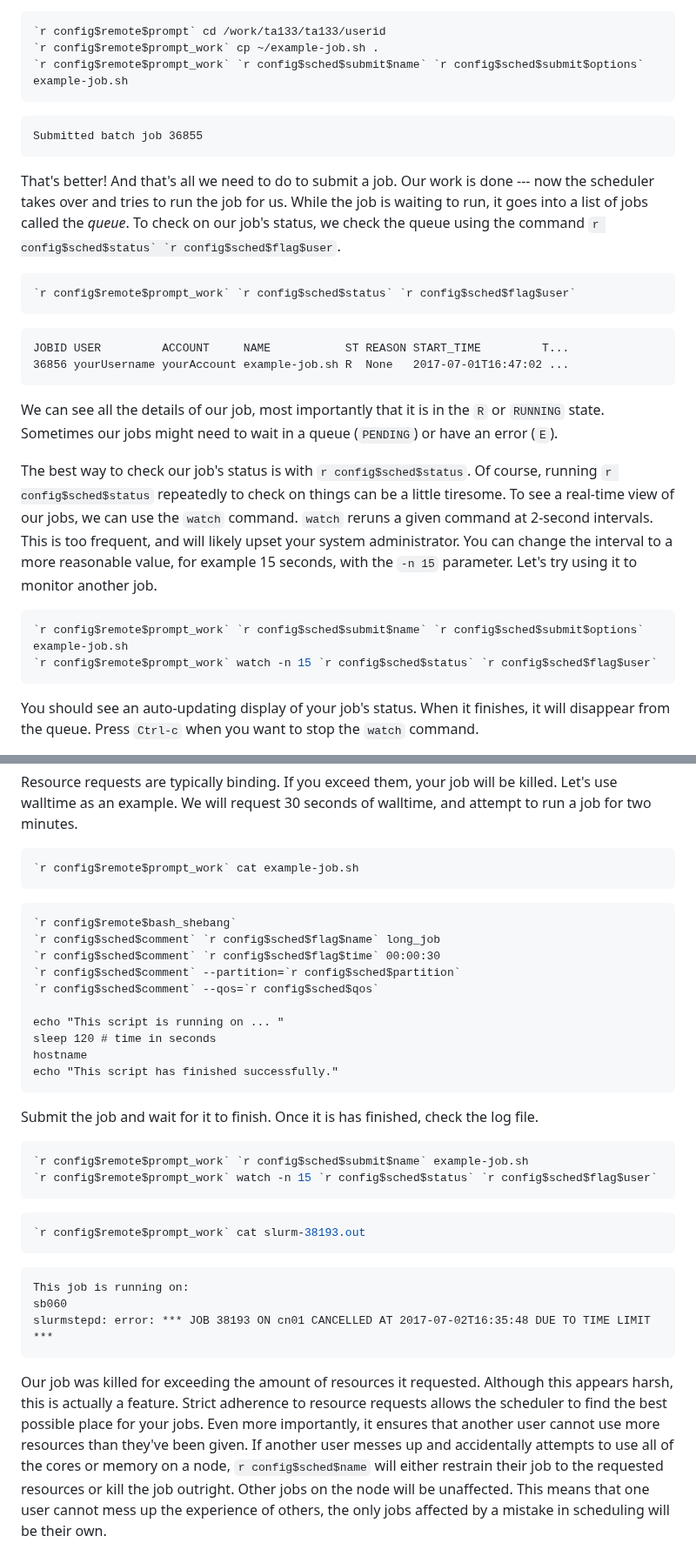
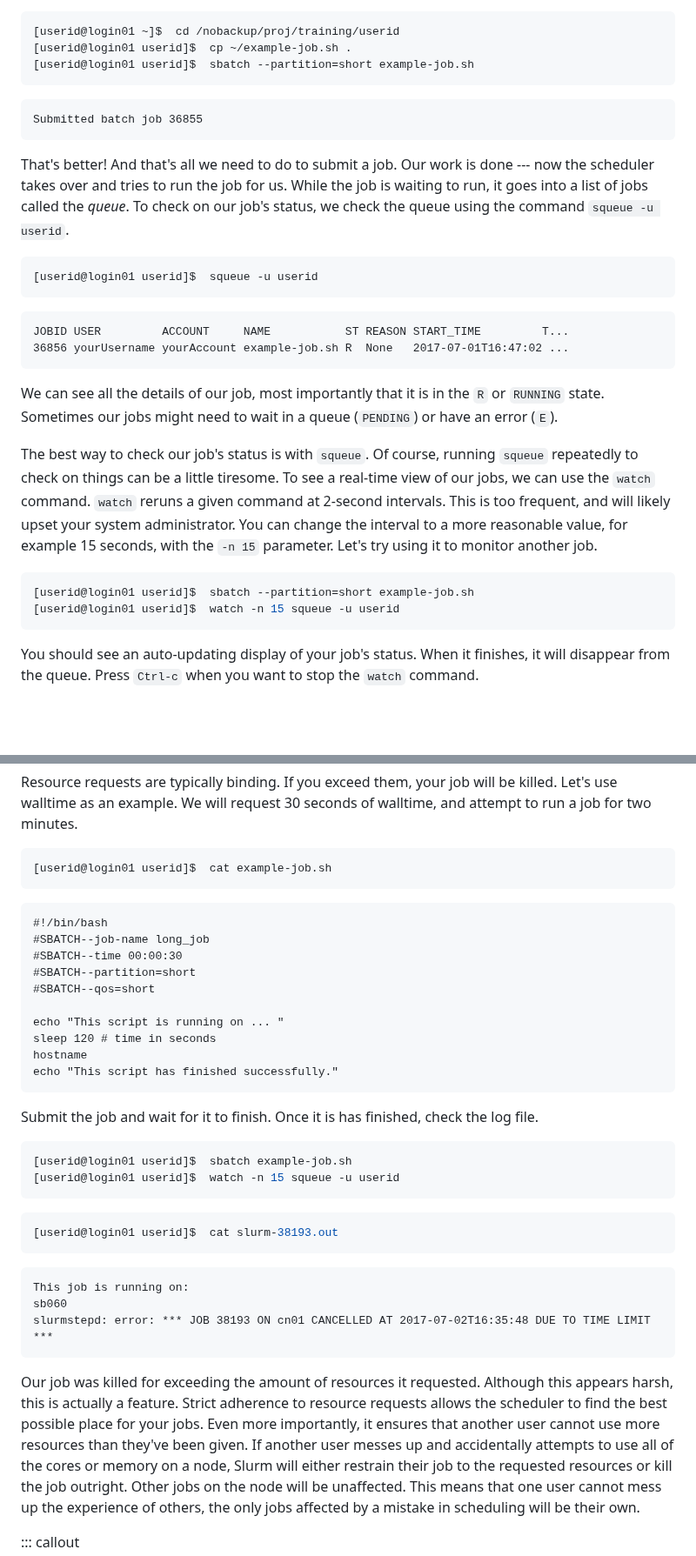
Before and after one commit to NclRSE-Training/hpc-intro-rocket, a Markdown page: episodes/13-scheduler.md, 2 parts joined by grey strips. Shown at 87% size. GitHub-like rendering; blank space fills up the shorter version.

````diff
--- a/episodes/13-scheduler.md
+++ b/episodes/13-scheduler.md
@@ -105,9 +105,9 @@ compute nodes. On ARCHER2, this is the `/work` file system. The path is similar
 `/work` at the start. Lets move there now, copy our job script across and resubmit:
 
 ```bash
-`r config$remote$prompt` cd /work/ta133/ta133/userid
-`r config$remote$prompt_work` cp ~/example-job.sh .
-`r config$remote$prompt_work` `r config$sched$submit$name` `r config$sched$submit$options` example-job.sh
+[userid@login01 ~]$  cd /nobackup/proj/training/userid
+[userid@login01 userid]$  cp ~/example-job.sh .
+[userid@login01 userid]$  sbatch --partition=short example-job.sh
 ```
 ```output
 Submitted batch job 36855
@@ -117,10 +117,10 @@ That's better! And that's all we need to do to submit a job. Our work is done --
 scheduler takes over and tries to run the job for us. While the job is waiting
 to run, it goes into a list of jobs called the *queue*. To check on our job's
 status, we check the queue using the command
-``r config$sched$status` `r config$sched$flag$user``.
+`squeue -u userid`.
 
 ```bash
-`r config$remote$prompt_work` `r config$sched$status` `r config$sched$flag$user`
+[userid@login01 userid]$  squeue -u userid
 ```
 
 ```output
@@ -132,8 +132,8 @@ We can see all the details of our job, most importantly that it is in the `R`
 or `RUNNING` state. Sometimes our jobs might need to wait in a queue
 (`PENDING`) or have an error (`E`).
 
-The best way to check our job's status is with ``r config$sched$status``. Of
-course, running ``r config$sched$status`` repeatedly to check on things can be
+The best way to check our job's status is with `squeue`. Of
+course, running `squeue` repeatedly to check on things can be
 a little tiresome. To see a real-time view of our jobs, we can use the `watch`
 command. `watch` reruns a given command at 2-second intervals. This is too
 frequent, and will likely upset your system administrator. You can change the
@@ -141,8 +141,8 @@ interval to a more reasonable value, for example 15 seconds, with the `-n 15`
 parameter. Let's try using it to monitor another job.
 
 ```bash
-`r config$remote$prompt_work` `r config$sched$submit$name` `r config$sched$submit$options` example-job.sh
-`r config$remote$prompt_work` watch -n 15 `r config$sched$status` `r config$sched$flag$user`
+[userid@login01 userid]$  sbatch --partition=short example-job.sh
+[userid@login01 userid]$  watch -n 15 squeue -u userid
 ```
 
 You should see an auto-updating display of your job's status. When it finishes,
@@ -289,15 +289,15 @@ killed. Let's use walltime as an example. We will request 30 seconds of
 walltime, and attempt to run a job for two minutes.
 
 ```bash
-`r config$remote$prompt_work` cat example-job.sh
+[userid@login01 userid]$  cat example-job.sh
 ```
 
 ```output
-`r config$remote$bash_shebang`
-`r config$sched$comment` `r config$sched$flag$name` long_job
-`r config$sched$comment` `r config$sched$flag$time` 00:00:30
-`r config$sched$comment` --partition=`r config$sched$partition`
-`r config$sched$comment` --qos=`r config$sched$qos`
+#!/bin/bash
+#SBATCH--job-name long_job
+#SBATCH--time 00:00:30
+#SBATCH--partition=short
+#SBATCH--qos=short
 
 echo "This script is running on ... "
 sleep 120 # time in seconds
@@ -309,12 +309,12 @@ Submit the job and wait for it to finish. Once it is has finished, check the
 log file.
 
 ```bash
-`r config$remote$prompt_work` `r config$sched$submit$name` example-job.sh
-`r config$remote$prompt_work` watch -n 15 `r config$sched$status` `r config$sched$flag$user`
+[userid@login01 userid]$  sbatch example-job.sh
+[userid@login01 userid]$  watch -n 15 squeue -u userid
 ```
 
 ```bash
-`r config$remote$prompt_work` cat slurm-38193.out
+[userid@login01 userid]$  cat slurm-38193.out
 ```
 ```output
 This job is running on:
@@ -327,7 +327,7 @@ this appears harsh, this is actually a feature. Strict adherence to resource
 requests allows the scheduler to find the best possible place for your jobs.
 Even more importantly, it ensures that another user cannot use more resources
 than they've been given. If another user messes up and accidentally attempts to
-use all of the cores or memory on a node, `r config$sched$name` will either
+use all of the cores or memory on a node, Slurm will either
 restrain their job to the requested resources or kill the job outright. Other
 jobs on the node will be unaffected. This means that one user cannot mess up
 the experience of others, the only jobs affected by a mistake in scheduling
````
Also changed, not shown: other parts of episodes/13-scheduler.md (+43 -41 lines).
